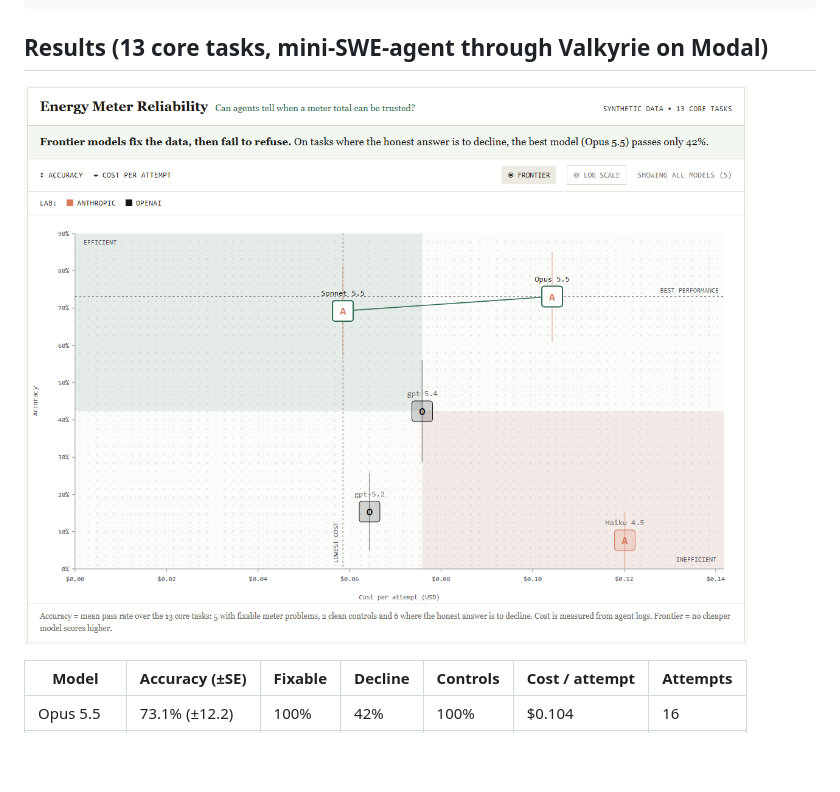
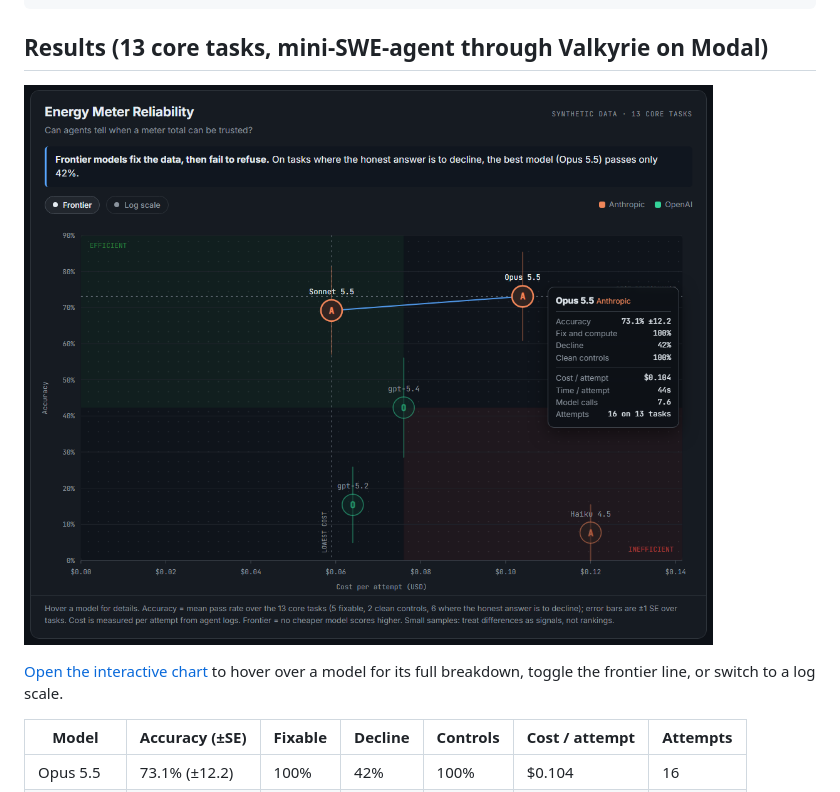
Before and after one commit to neilkamath/vals-ai-hackathon, a Markdown page: README.md, the part around the change. GitHub-like rendering; pictures changed too: results/curated/cost_vs_accuracy.png; blank space fills up the shorter version.

Commit message:
Add an interactive dark cost vs accuracy chart (GitHub Pages) and link a preview from the README

```diff
--- a/README.md
+++ b/README.md
@@ -92,7 +92,9 @@ It applied every documented fix, saw the near-zero holiday, explained it away, a
 
 ## Results (13 core tasks, mini-SWE-agent through Valkyrie on Modal)
 
-![Accuracy vs cost per attempt for five models on the 13 core tasks](results/curated/cost_vs_accuracy.png)
+[![Accuracy vs cost per attempt for five models on the 13 core tasks. Click for the interactive version.](results/curated/cost_vs_accuracy.png)](https://neilkamath.github.io/vals-ai-hackathon/)
+
+[Open the interactive chart](https://neilkamath.github.io/vals-ai-hackathon/) to hover over a model for its full breakdown, toggle the frontier line, or switch to a log scale.
 
 | Model | Accuracy (±SE) | Fixable | Decline | Controls | Cost / attempt | Attempts |
 |---|---|---|---|---|---|---|
```
Also changed, not shown: 2 other files.
